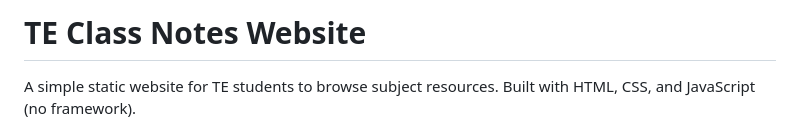
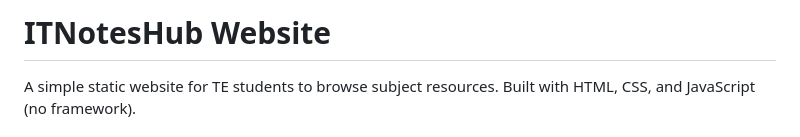
Before and after one commit to omkarkardel/ITNotesHub, a Markdown page: README.md, the part around the change. GitHub-like rendering.

Commit message:
Rename project from TE Class Notes to ITNotesHub

```diff
--- a/README.md
+++ b/README.md
@@ -1,4 +1,4 @@
-# TE Class Notes Website
+# ITNotesHub Website
 A simple static website for TE students to browse subject resources. Built with HTML, CSS, and JavaScript (no framework).
 
 ## Current Features
```
